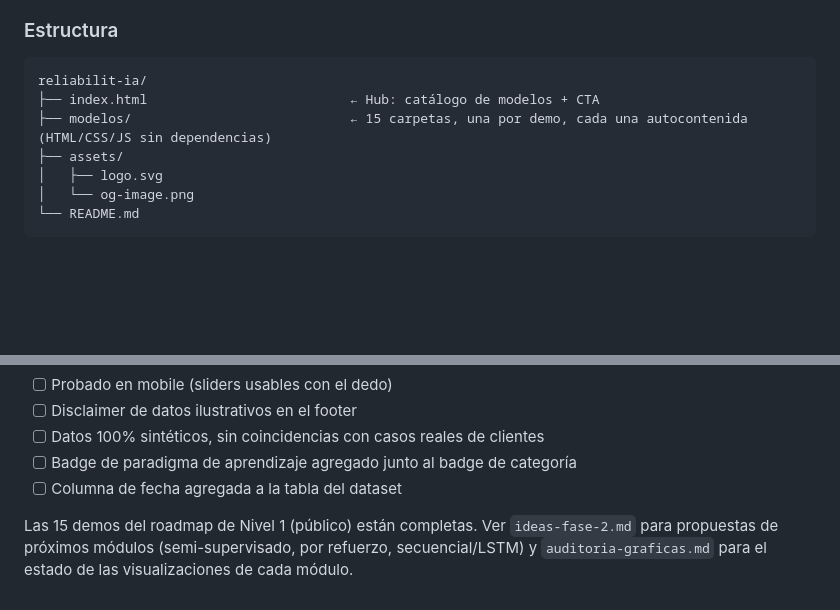
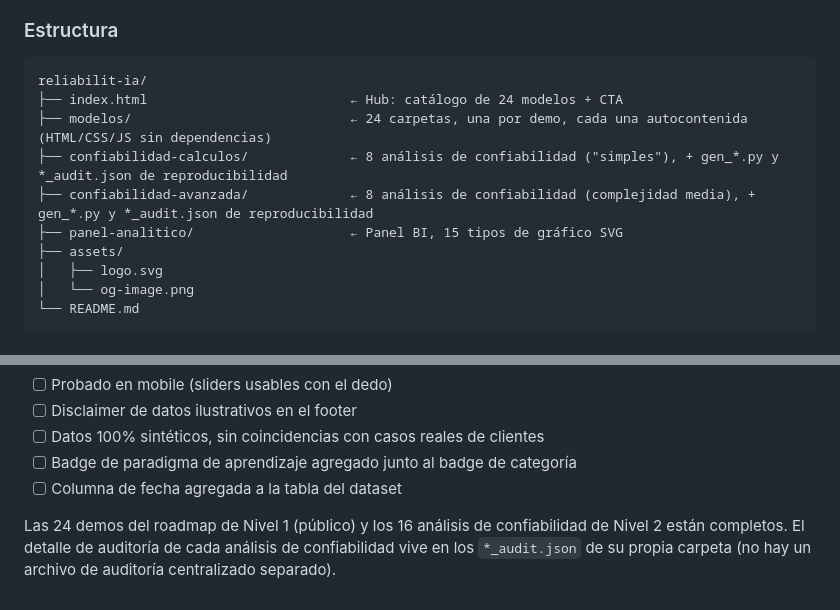
Before and after one commit to Angel19968/reliabilit-ia, a Markdown page: README.md, 2 parts joined by grey strips. Drawn GitHub-style; folded sections open; blank space fills up the shorter version.

````diff
--- a/README.md
+++ b/README.md
@@ -67,8 +111,11 @@ Es un sitio estático, sin backend ni build step: también puedes clonar el repo
 
 ```
 reliabilit-ia/
-├── index.html                          ← Hub: catálogo de modelos + CTA
-├── modelos/                            ← 15 carpetas, una por demo, cada una autocontenida (HTML/CSS/JS sin dependencias)
+├── index.html                          ← Hub: catálogo de 24 modelos + CTA
+├── modelos/                            ← 24 carpetas, una por demo, cada una autocontenida (HTML/CSS/JS sin dependencias)
+├── confiabilidad-calculos/             ← 8 análisis de confiabilidad ("simples"), + gen_*.py y *_audit.json de reproducibilidad
+├── confiabilidad-avanzada/             ← 8 análisis de confiabilidad (complejidad media), + gen_*.py y *_audit.json de reproducibilidad
+├── panel-analitico/                    ← Panel BI, 15 tipos de gráfico SVG
 ├── assets/
 │   ├── logo.svg
 │   └── og-image.png
@@ -95,6 +142,6 @@ reliabilit-ia/
 - [ ] Badge de paradigma de aprendizaje agregado junto al badge de categoría
 - [ ] Columna de fecha agregada a la tabla del dataset
 
-Las 15 demos del roadmap de Nivel 1 (público) están completas. Ver `ideas-fase-2.md` para propuestas de próximos módulos (semi-supervisado, por refuerzo, secuencial/LSTM) y `auditoria-graficas.md` para el estado de las visualizaciones de cada módulo.
+Las 24 demos del roadmap de Nivel 1 (público) y los 16 análisis de confiabilidad de Nivel 2 están completos. El detalle de auditoría de cada análisis de confiabilidad vive en los `*_audit.json` de su propia carpeta (no hay un archivo de auditoría centralizado separado).
 
 </details>
````
Also changed, not shown: other parts of README.md (+64 -20 lines).
